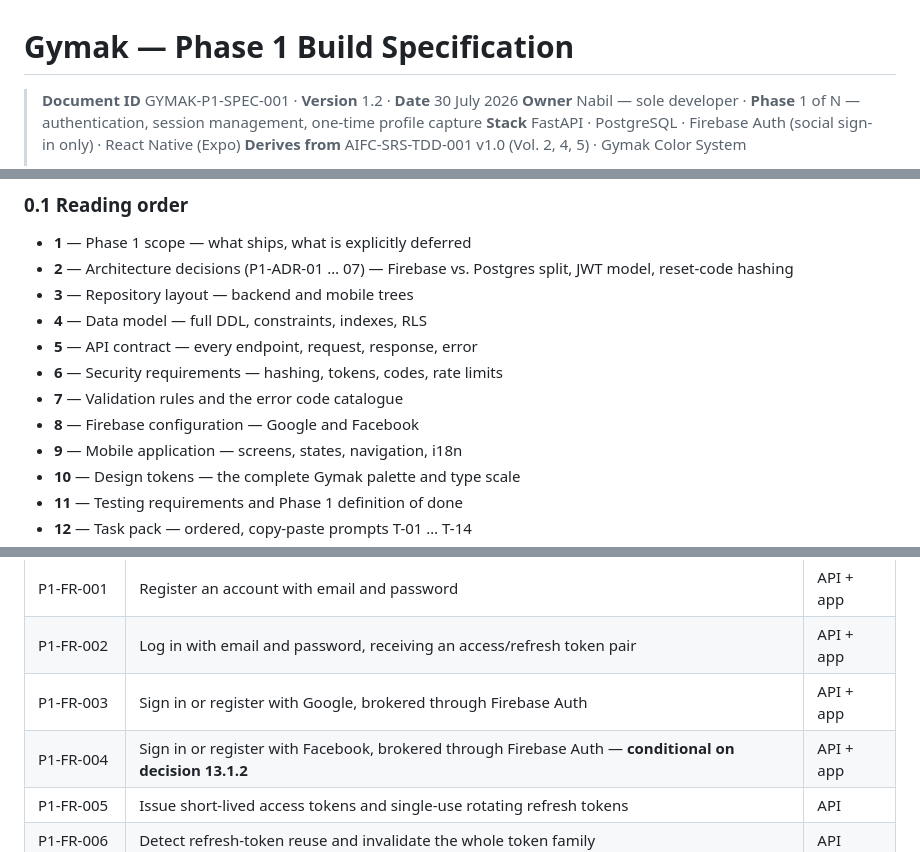
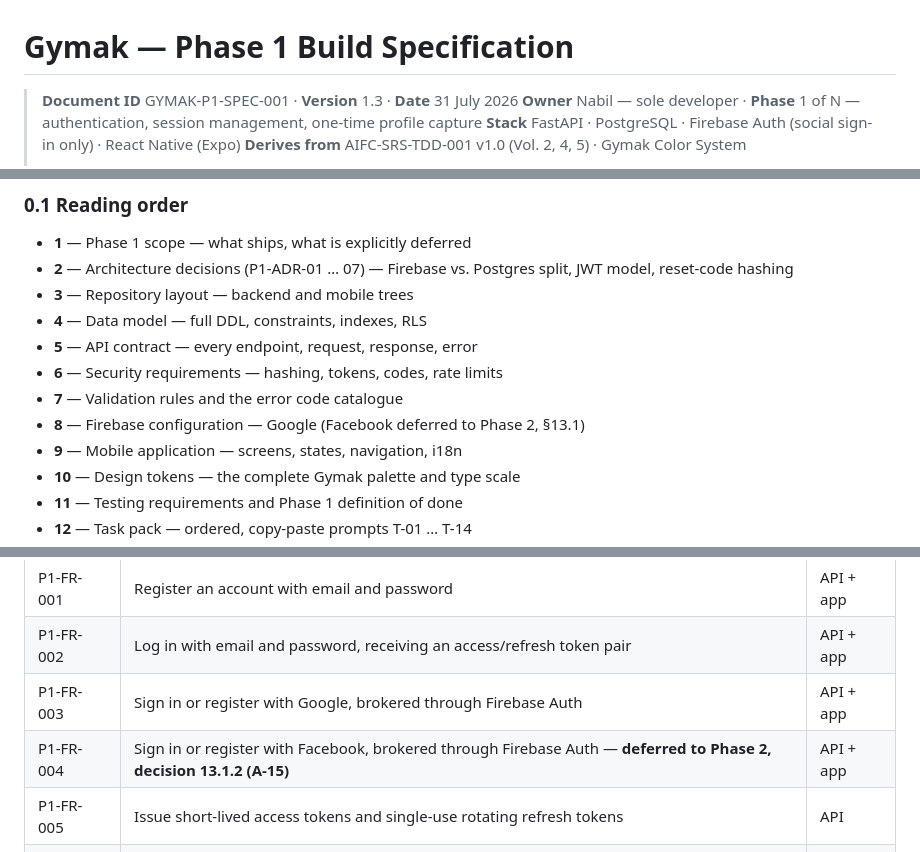
Before and after one commit to nebo23/Gymak, a Markdown page: docs/PHASE-1-SPEC.md, 3 parts joined by grey strips. GitHub-like rendering.

```diff
--- a/docs/PHASE-1-SPEC.md
+++ b/docs/PHASE-1-SPEC.md
@@ -1,6 +1,6 @@
 # Gymak — Phase 1 Build Specification
 
-> **Document ID** GYMAK-P1-SPEC-001 · **Version** 1.2 · **Date** 30 July 2026
+> **Document ID** GYMAK-P1-SPEC-001 · **Version** 1.3 · **Date** 31 July 2026
 > **Owner** Nabil — sole developer · **Phase** 1 of N — authentication, session management, one-time profile capture
 > **Stack** FastAPI · PostgreSQL · Firebase Auth (social sign-in only) · React Native (Expo)
 > **Derives from** AIFC-SRS-TDD-001 v1.0 (Vol. 2, 4, 5) · Gymak Color System
@@ -48,7 +54,7 @@ This is not a design essay. It is an **execution contract**. Every section eithe
 - **5** — API contract — every endpoint, request, response, error
 - **6** — Security requirements — hashing, tokens, codes, rate limits
 - **7** — Validation rules and the error code catalogue
-- **8** — Firebase configuration — Google and Facebook
+- **8** — Firebase configuration — Google (Facebook deferred to Phase 2, §13.1)
 - **9** — Mobile application — screens, states, navigation, i18n
 - **10** — Design tokens — the complete Gymak palette and type scale
 - **11** — Testing requirements and Phase 1 definition of done
@@ -104,7 +111,7 @@ Steps run in order. Step 3 depends on step 1 and 2 being reachable from the phon
 | P1-FR-001  | Register an account with email and password                                       | API + app |
 | P1-FR-002  | Log in with email and password, receiving an access/refresh token pair            | API + app |
 | P1-FR-003  | Sign in or register with Google, brokered through Firebase Auth                   | API + app |
-| P1-FR-004  | Sign in or register with Facebook, brokered through Firebase Auth — **conditional on decision 13.1.2** | API + app |
+| P1-FR-004  | Sign in or register with Facebook, brokered through Firebase Auth — **deferred to Phase 2, decision 13.1.2 (A-15)** | API + app |
 | P1-FR-005  | Issue short-lived access tokens and single-use rotating refresh tokens            | API       |
 | P1-FR-006  | Detect refresh-token reuse and invalidate the whole token family                  | API       |
 | P1-FR-007  | Log out of the current device; log out of all devices                             | API + app |
```
Also changed, not shown: other parts of docs/PHASE-1-SPEC.md (+26 -14 lines).
